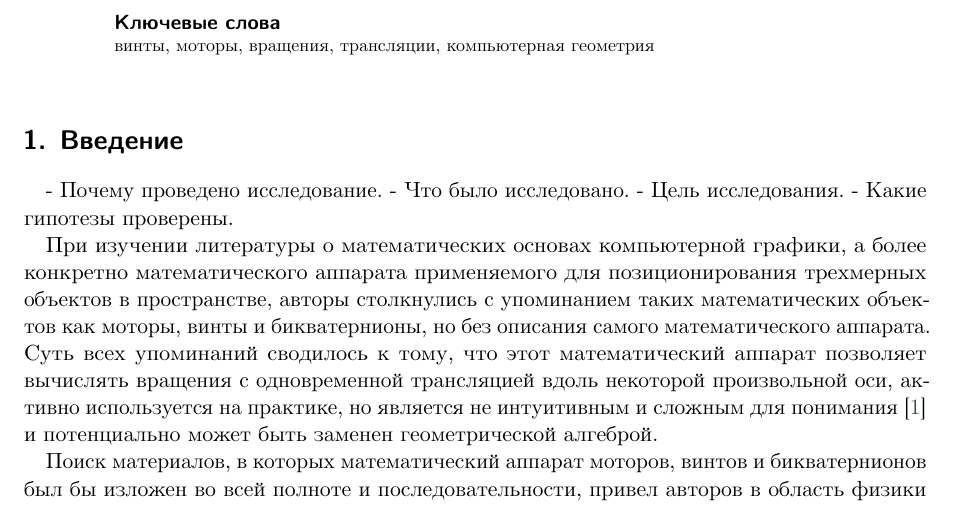
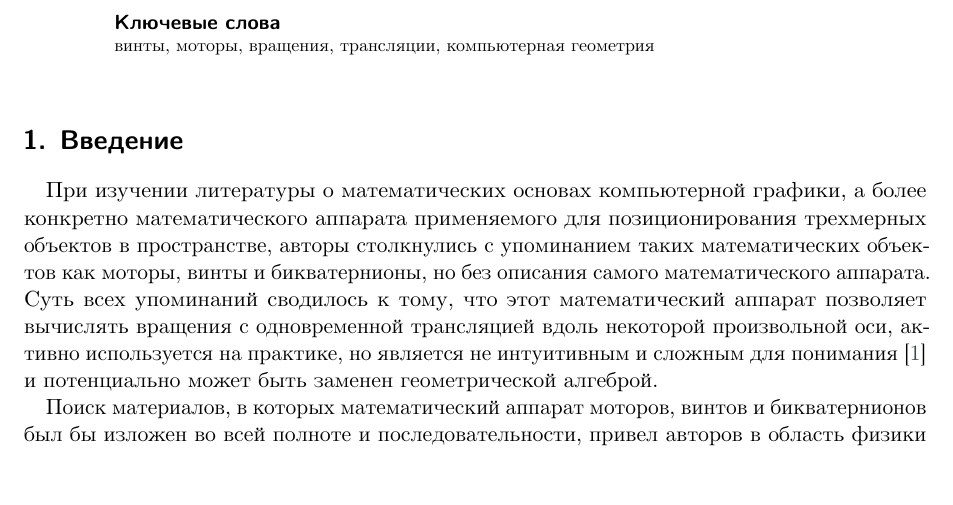
Before and after one commit to mascomen4/screw_motion_notes, a LaTeX document (Тезисы/РУДН 2025/main.tex): part of page 1 of 4, cut so that both start at the same text. The pictures show the PDF file Тезисы/РУДН 2025/main.pdf that the author committed with the source.

Commit message:
Из введения удалил вспомогательный текст

```diff
--- a/Тезисы/РУДН 2025/main.tex
+++ b/Тезисы/РУДН 2025/main.tex
@@ -92,11 +92,6 @@ email=gevorkyan-mn@rudn.ru,
 
 \section{Введение}
 \label{sec:intro}
-
-- Почему проведено исследование.
-- Что было исследовано.
-- Цель исследования.
-- Какие гипотезы проверены.
 
 При изучении литературы о математических основах компьютерной графики, а более конкретно математического аппарата применяемого для позиционирования трехмерных объектов в пространстве, авторы столкнулись с упоминанием таких математических объектов как моторы, винты и бикватернионы, но без описания самого математического аппарата. Суть всех упоминаний сводилось к тому, что этот математический аппарат позволяет вычислять вращения с одновременной трансляцией вдоль некоторой произвольной оси, активно используется на практике, но является не интуитивным и сложным для понимания~\cite{Lengyel:GameEngine:v1:2016} и потенциально может быть заменен геометрической алгеброй.
 
```
Also changed, not shown: Тезисы/РУДН 2025/main.pdf.
